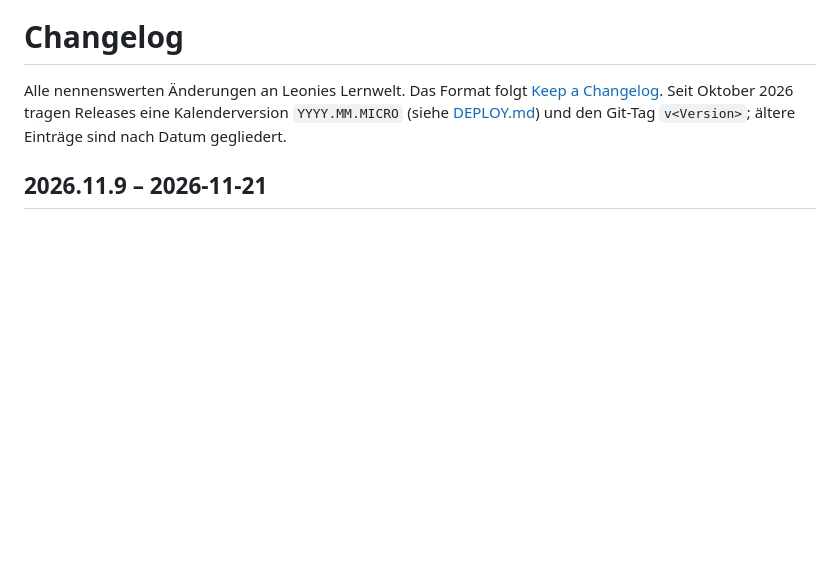
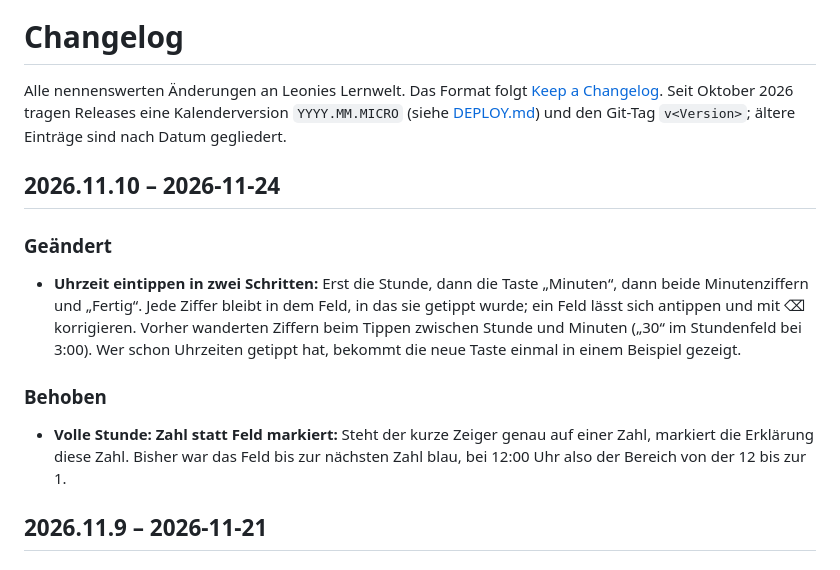
Before and after one commit to PatUlm/leonies-lernwelt, a Markdown page: CHANGELOG.md, the part around the change. GitHub-like rendering; blank space fills up the shorter version.

```diff
--- a/CHANGELOG.md
+++ b/CHANGELOG.md
@@ -4,6 +4,22 @@ Alle nennenswerten Änderungen an Leonies Lernwelt. Das Format folgt
 [Keep a Changelog](https://keepachangelog.com/de/1.1.0/). Seit Oktober 2026 tragen
 Releases eine Kalenderversion `YYYY.MM.MICRO` (siehe [DEPLOY.md](DEPLOY.md)) und den
 Git-Tag `v<Version>`; ältere Einträge sind nach Datum gegliedert.
+
+## 2026.11.10 – 2026-11-24
+
+### Geändert
+
+- **Uhrzeit eintippen in zwei Schritten:** Erst die Stunde, dann die Taste „Minuten“, dann
+  beide Minutenziffern und „Fertig“. Jede Ziffer bleibt in dem Feld, in das sie getippt wurde;
+  ein Feld lässt sich antippen und mit ⌫ korrigieren. Vorher wanderten Ziffern beim Tippen
+  zwischen Stunde und Minuten („30“ im Stundenfeld bei 3:00). Wer schon Uhrzeiten getippt
+  hat, bekommt die neue Taste einmal in einem Beispiel gezeigt.
+
+### Behoben
+
+- **Volle Stunde: Zahl statt Feld markiert:** Steht der kurze Zeiger genau auf einer Zahl,
+  markiert die Erklärung diese Zahl. Bisher war das Feld bis zur nächsten Zahl blau, bei
+  12:00 Uhr also der Bereich von der 12 bis zur 1.
 
 ## 2026.11.9 – 2026-11-21
 
```
Also changed, not shown: README.md (+3 -2 lines), docs/screenshots/clock-input.png, 11 other files.
